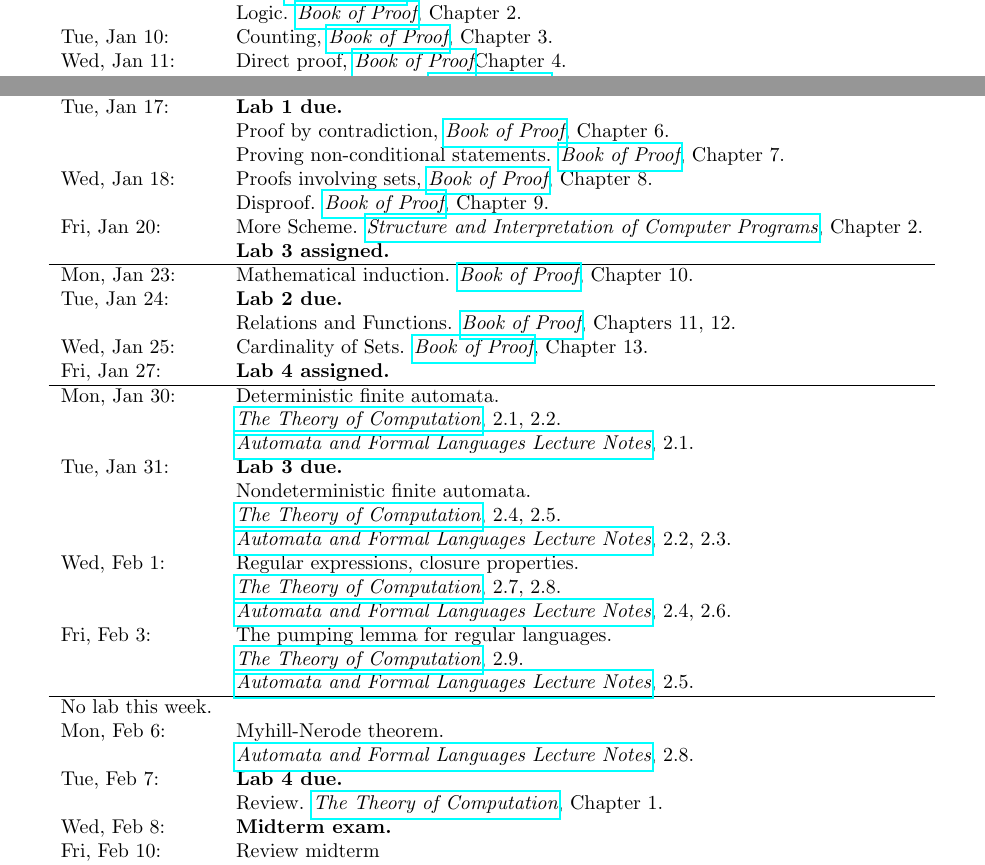
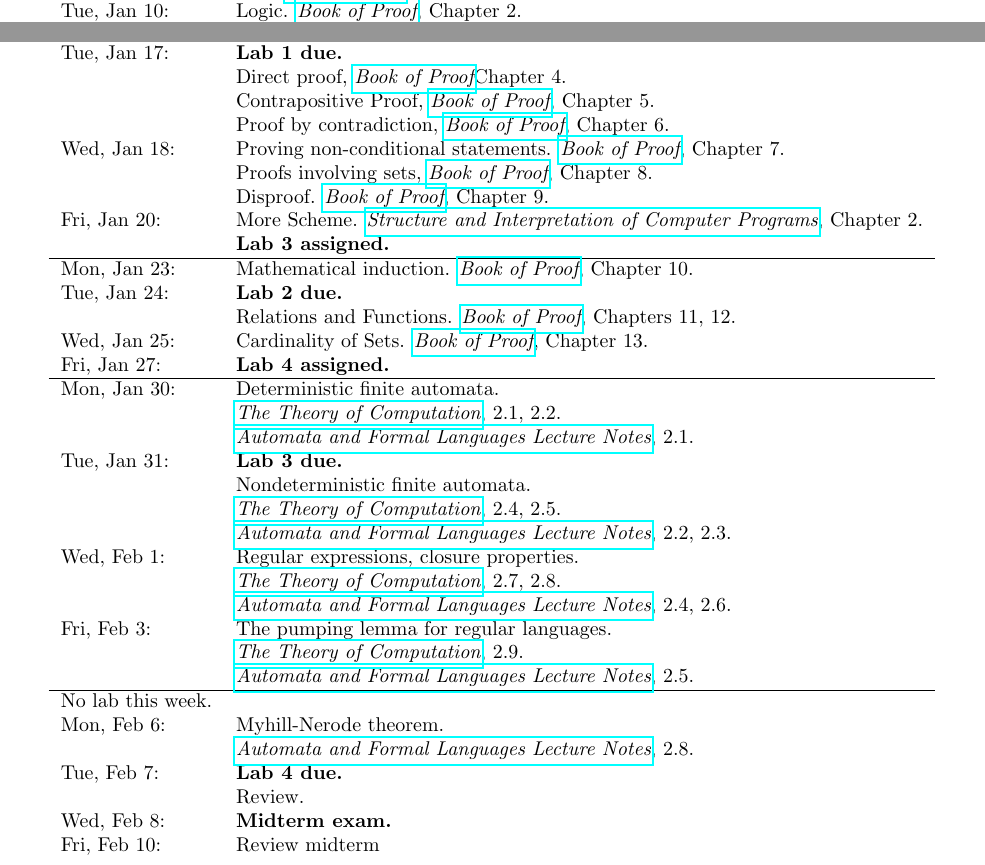
Before and after one commit to dukhniav/csci301, a LaTeX document (syllabus/syllabus.tex): two parts of pages 3 and 4 of 5, joined at a grey line, cut so that both start at the same text. Compiled offline with pdfLaTeX.

Commit message:
modified schedule in syllabus

```diff
--- a/syllabus/syllabus.tex
+++ b/syllabus/syllabus.tex
@@ -286,14 +286,12 @@ Fri, Jan 6:
 Mon, Jan 9:
 & Continue introduction to Scheme and Lab 1.
 \\&  Sets. \bop, Chapter 1.
-\\& Logic. \bop, Chapter  2.
 \\
 Tue, Jan 10:
-&  Counting, \bop, Chapter 3.
+& Logic. \bop, Chapter  2.
 \\
 Wed, Jan 11:
-&  Direct proof, \bop Chapter 4.
-\\&   Contrapositive Proof, \bop, Chapter 5.
+&  Counting, \bop, Chapter 3.
 \\
 Fri, Jan 13:
 & More Scheme. \sicp, Chapter 1.
@@ -303,11 +301,13 @@ Mon, Jan 16:&  MLK day, no classes.
 \\
 Tue, Jan 17:
 & {\bf Lab 1 due.}
+\\&  Direct proof, \bop Chapter 4.
+\\&   Contrapositive Proof, \bop, Chapter 5.
 \\& Proof by contradiction, \bop, Chapter 6.
-\\& Proving non-conditional statements. \bop, Chapter 7.
 \\
 Wed, Jan 18:
-&  Proofs involving sets, \bop, Chapter 8.
+& Proving non-conditional statements. \bop, Chapter 7.
+\\&  Proofs involving sets, \bop, Chapter 8.
 \\& Disproof. \bop, Chapter 9.
 \\
 Fri, Jan 20:
@@ -356,7 +356,7 @@ Mon, Feb 6:
 \\
 Tue, Feb 7:
 & {\bf Lab 4 due.}
-\\& Review. \theory, Chapter 1.
+\\& Review.
 \\
 Wed, Feb 8:
 & {\bf Midterm exam.}
```
Also changed, not shown: syllabus/syllabus.pdf, 1 other file.
